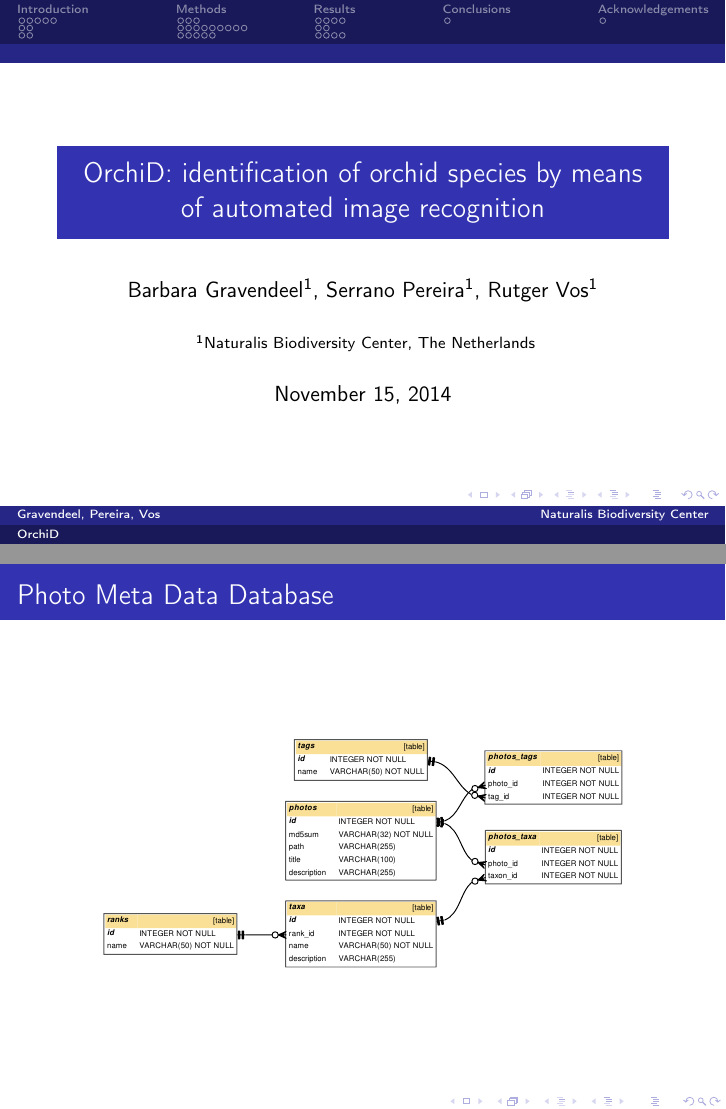
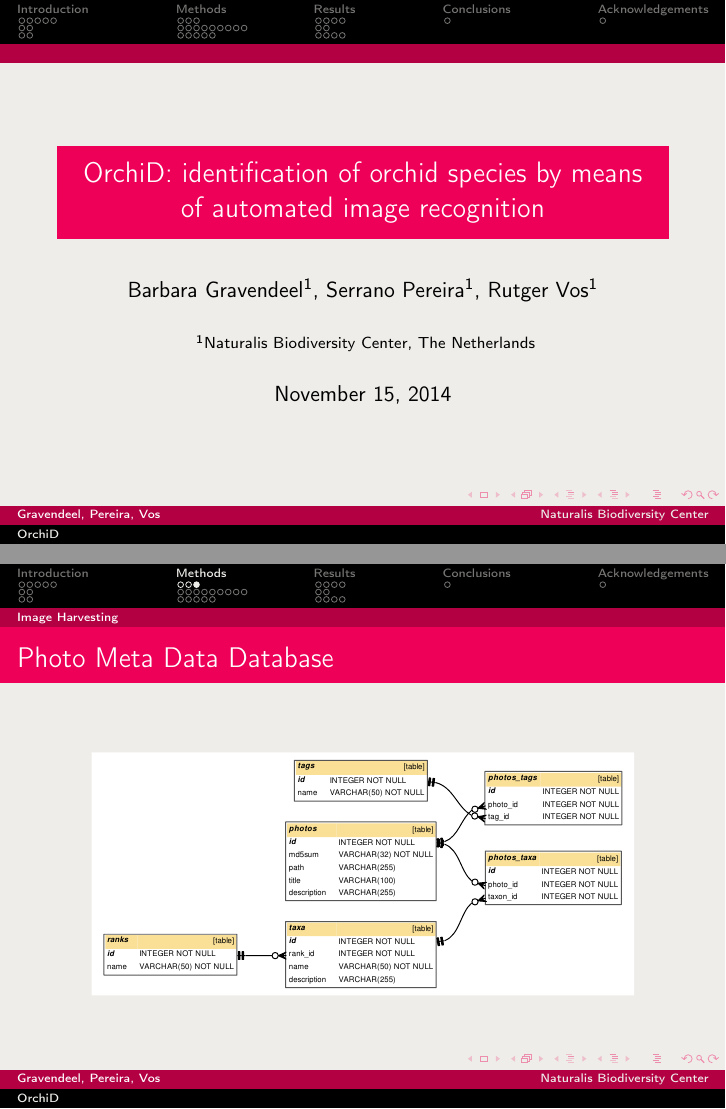
Before and after one commit to figure002/orchid-presentation, LaTeX slides (orchid.tex): pages 1 and 14 of 48, joined at a grey line. Compiled offline with pdfLaTeX.

Commit message:
Apply Naturalis color theme

```diff
--- a/orchid.tex
+++ b/orchid.tex
@@ -6,6 +6,24 @@
     \usetheme{Berlin}
     \usecolortheme{default}
     \useinnertheme{circles}
+
+    % Define Naturalis colours.
+    \definecolor{npink}{HTML}{EE0059}
+    \definecolor{nbrown}{HTML}{542E08}
+    \definecolor{ngreen}{HTML}{009932}
+    \definecolor{ngray}{HTML}{EEEDE9}
+
+    \setbeamercolor{normal text}{fg=black,bg=ngray}
+    \setbeamercolor{alerted text}{fg=ngreen}
+    \setbeamercolor{example text}{fg=ngreen!50!black}
+
+    \setbeamercolor{structure}{fg=npink} % Main structure highlight colours
+    \setbeamercolor{background canvas}{parent=normal text}
+    \setbeamercolor{background}{parent=background canvas}
+
+    \setbeamercolor{palette primary}{fg=white,bg=npink} % Title bar
+    \setbeamercolor{palette secondary}{use=structure,fg=white} % Section bar
+    \setbeamercolor{palette tertiary}{fg=ngray,bg=black} % Navigation bar
 }
 
 \usepackage[english]{babel} % apt-get install texlive-lang-english
@@ -222,7 +240,7 @@
         \end{itemize}
     \end{frame}
 
-    \begin{frame}[plain]
+    \begin{frame}
         \frametitle{Photo Meta Data Database}
 
         \begin{figure}[h]
```
